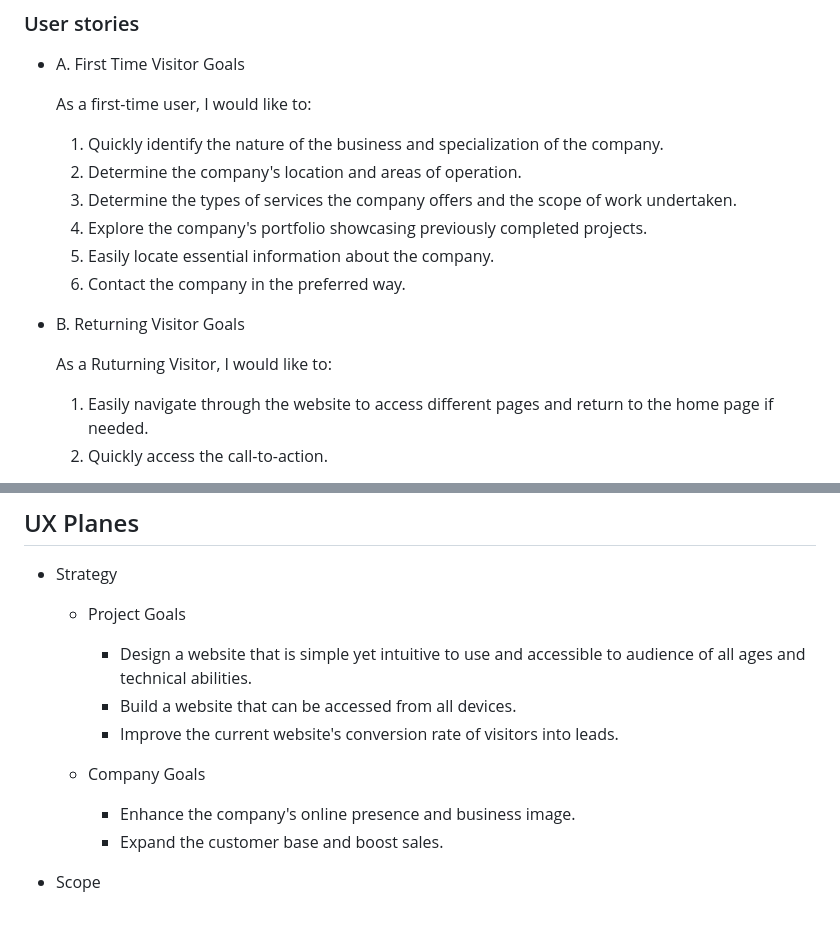
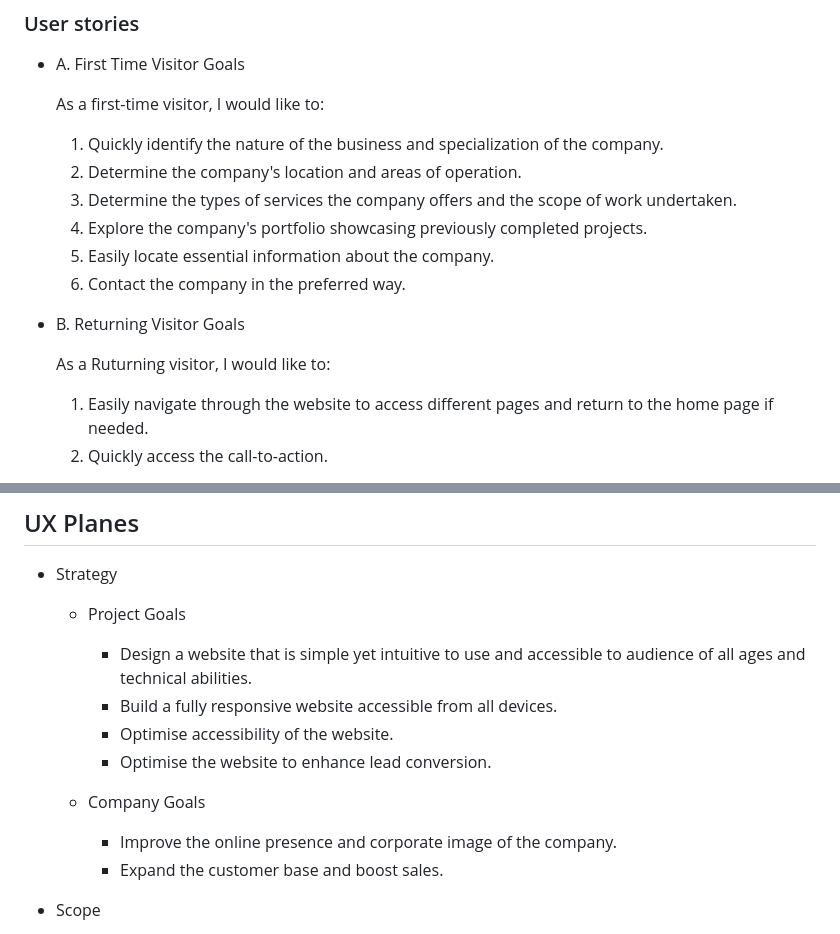
Before and after one commit to vadimsj/redland-renovations, a Markdown page: README.md, 2 parts joined by grey strips. Rendered like a GitHub page.

Commit message:
docs: Update UX Planes

```diff
--- a/README.md
+++ b/README.md
@@ -12,7 +12,7 @@
 
 - A. First Time Visitor Goals
 
-    As a first-time user, I would like to:
+    As a first-time visitor, I would like to:
   1. Quickly identify the nature of the business and specialization of the company.
   2. Determine the company's location and areas of operation.
   3. Determine the types of services the company offers and the scope of work undertaken.
@@ -22,7 +22,7 @@
 
 - B. Returning Visitor Goals
 
-    As a Ruturning Visitor, I would like to:
+    As a Ruturning visitor, I would like to:
    1. Easily navigate through the website to access different pages and return to the home page if needed.
     2. Quickly access the call-to-action.
 
@@ -47,11 +47,12 @@
 - Strategy
   - Project Goals
     - Design a website that is simple yet intuitive to use and accessible to audience of all ages and technical abilities.
-    - Build a website that can be accessed from all devices.
-    - Improve the current website's conversion rate of visitors into leads.
+    - Build a fully responsive website accessible from all devices.
+    - Optimise accessibility of the website.
+    - Optimise the website to enhance lead conversion.
 
   - Company Goals
-    - Enhance the company's online presence and business image.
+    - Improve the online presence and corporate image of the company.
     - Expand the customer base and boost sales.
 
 - Scope
```
